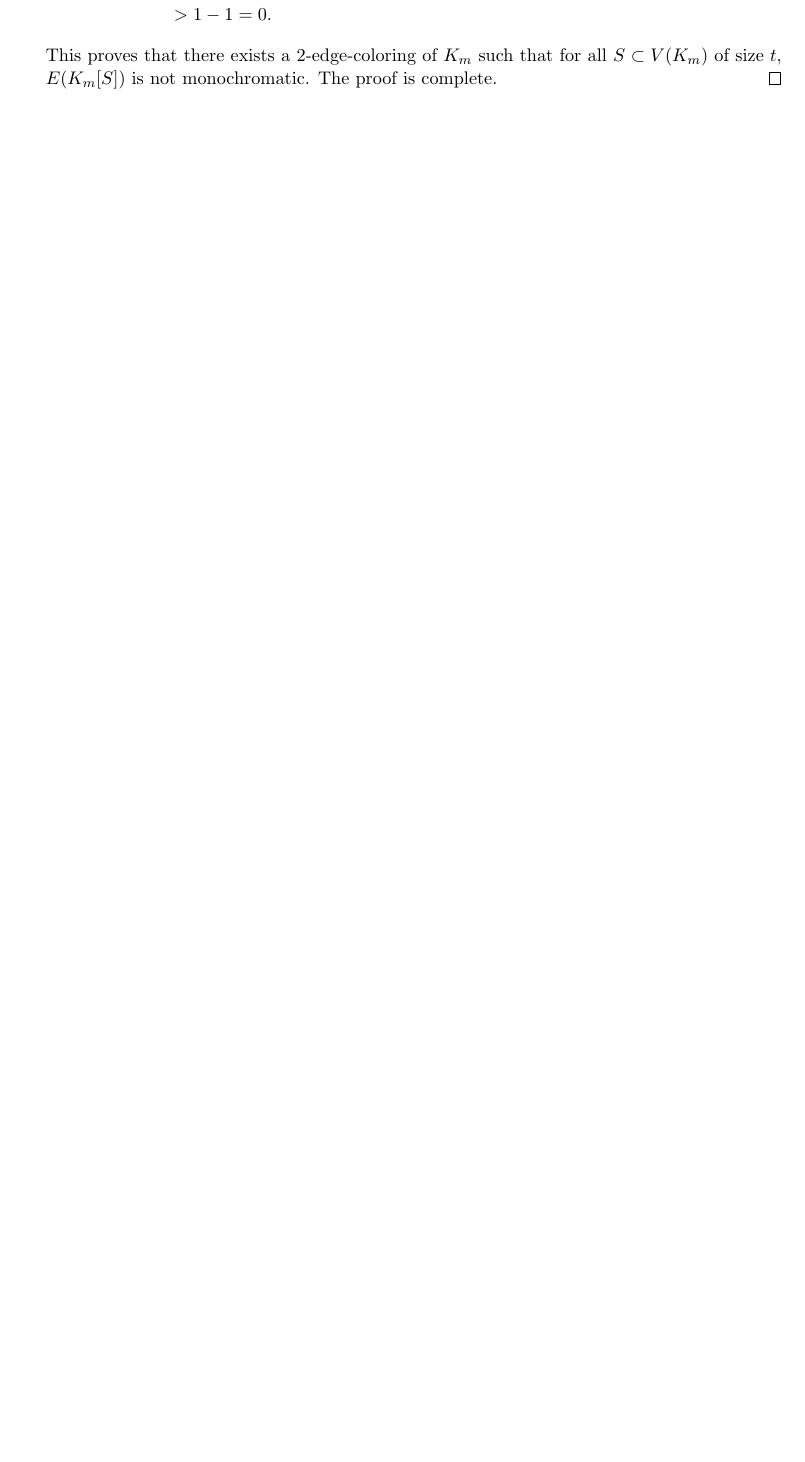
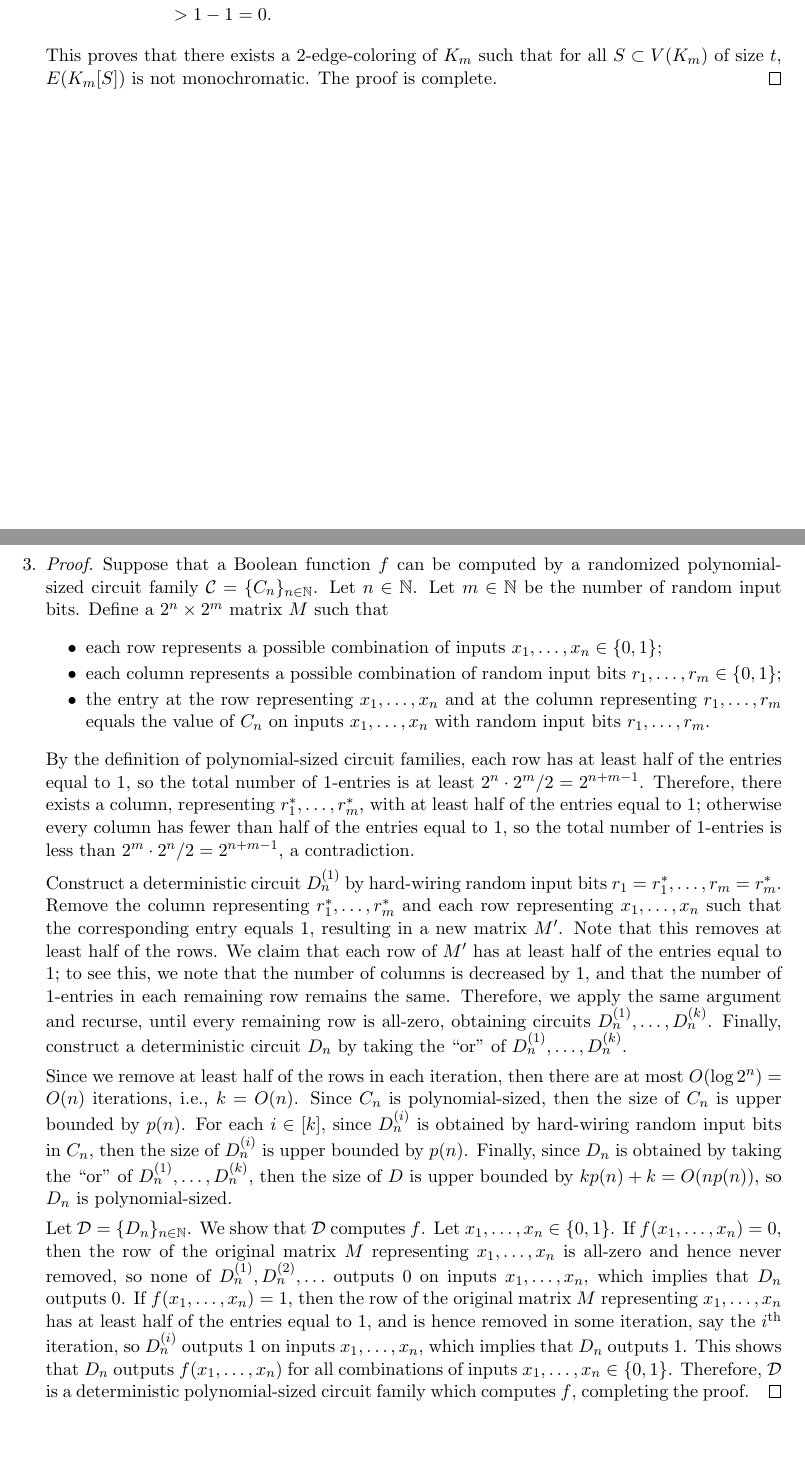
Before and after one commit to yuchong-pan/6.842, a LaTeX problem sheet (hw/hw1/hw1.tex): part of page 2 of 2 before the commit and two parts of pages 2 and 3 of 3 after it, the two joined at a grey line, cut so that both start at the same text, the shorter picture padded with empty space. Compiled offline with pdfLaTeX.

Commit message:
Added Homework 1 Problem 3

```diff
--- a/hw/hw1/hw1.tex
+++ b/hw/hw1/hw1.tex
@@ -119,6 +119,24 @@
     \end{align*}
     This proves that there exists a $2$-edge-coloring of $K_m$ such that for all $S \subset V(K_m)$ of size $t$, $E(K_m[S])$ is not monochromatic. The proof is complete.
   \end{proof}
+
+  \clearpage
+
+  \item \begin{proof}
+    Suppose that a Boolean function $f$ can be computed by a randomized polynomial-sized circuit family $\mathcal C = \{ C_n \}_{n \in \NN}$. Let $n \in \NN$. Let $m \in \NN$ be the number of random input bits. Define a $2^n \times 2^m$ matrix $M$ such that
+    \begin{itemize}[itemsep=0pt]
+      \item each row represents a possible combination of inputs $x_1, \ldots, x_n \in \{ 0, 1 \}$;
+      \item each column represents a possible combination of random input bits $r_1, \ldots, r_m \in \{ 0, 1 \}$;
+      \item the entry at the row representing $x_1, \ldots, x_n$ and at the column representing $r_1, \ldots, r_m$ equals the value of $C_n$ on inputs $x_1, \ldots, x_n$ with random input bits $r_1, \ldots, r_m$.
+    \end{itemize}
+    By the definition of polynomial-sized circuit families, each row has at least half of the entries equal to $1$, so the total number of $1$-entries is at least $2^n \cdot 2^m/2 = 2^{n + m - 1}$. Therefore, there exists a column, representing $r_1^*, \ldots, r_m^*$, with at least half of the entries equal to $1$; otherwise every column has fewer than half of the entries equal to $1$, so the total number of $1$-entries is less than $2^m \cdot 2^n/2 = 2^{n + m - 1}$, a contradiction.
+
+    Construct a deterministic circuit $D_n^{(1)}$ by hard-wiring random input bits $r_1 = r_1^*, \ldots, r_m = r_m^*$. Remove the column representing $r_1^*, \ldots, r_m^*$ and each row representing $x_1, \ldots, x_n$ such that the corresponding entry equals $1$, resulting in a new matrix $M'$. Note that this removes at least half of the rows. We claim that each row of $M'$ has at least half of the entries equal to $1$; to see this, we note that the number of columns is decreased by $1$, and that the number of $1$-entries in each remaining row remains the same. Therefore, we apply the same argument and recurse, until every remaining row is all-zero, obtaining circuits $D_n^{(1)}, \ldots, D_n^{(k)}$. Finally, construct a deterministic circuit $D_n$ by taking the ``or'' of $D_n^{(1)}, \ldots, D_n^{(k)}$.
+
+    Since we remove at least half of the rows in each iteration, then there are at most $O(\log 2^n) = O(n)$ iterations, i.e., $k = O(n)$. Since $C_n$ is polynomial-sized, then the size of $C_n$ is upper bounded by $p(n)$. For each $i \in [k]$, since $D_n^{(i)}$ is obtained by hard-wiring random input bits in $C_n$, then the size of $D_n^{(i)}$ is upper bounded by $p(n)$. Finally, since $D_n$ is obtained by taking the ``or'' of $D_n^{(1)}, \ldots, D_n^{(k)}$, then the size of $D$ is upper bounded by $kp(n) + k = O(np(n))$, so $D_n$ is polynomial-sized.
+
+    Let $\mathcal D = \{ D_n \}_{n \in \NN}$. We show that $\mathcal D$ computes $f$. Let $x_1, \ldots, x_n \in \{ 0, 1 \}$. If $f(x_1, \ldots, x_n) = 0$, then the row of the original matrix $M$ representing $x_1, \ldots, x_n$ is all-zero and hence never removed, so none of $D_n^{(1)}, D_n^{(2)}, \ldots$ outputs $0$ on inputs $x_1, \ldots, x_n$, which implies that $D_n$ outputs $0$. If $f(x_1, \ldots, x_n) = 1$, then the row of the original matrix $M$ representing $x_1, \ldots, x_n$ has at least half of the entries equal to $1$, and is hence removed in some iteration, say the $i^\text{th}$ iteration, so $D_n^{(i)}$ outputs $1$ on inputs $x_1, \ldots, x_n$, which implies that $D_n$ outputs $1$. This shows that $D_n$ outputs $f(x_1, \ldots, x_n)$ for all combinations of inputs $x_1, \ldots, x_n \in \{ 0, 1 \}$. Therefore, $\mathcal D$ is a deterministic polynomial-sized circuit family which computes $f$, completing the proof.
+  \end{proof}
 \end{enumerate}
 
 \end{document}
```
Also changed, not shown: hw/hw1/hw1.pdf.
